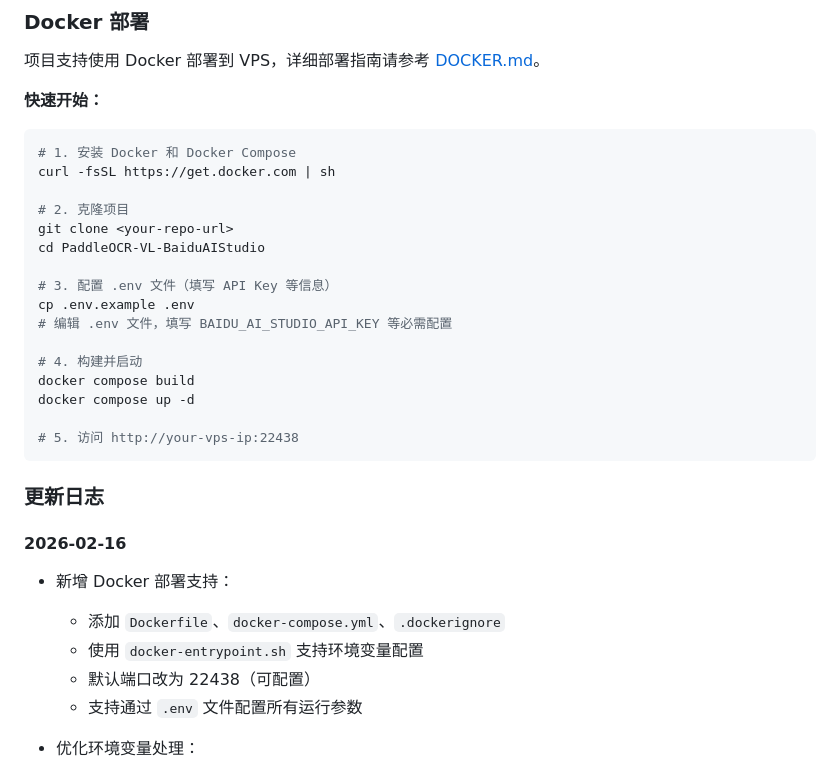
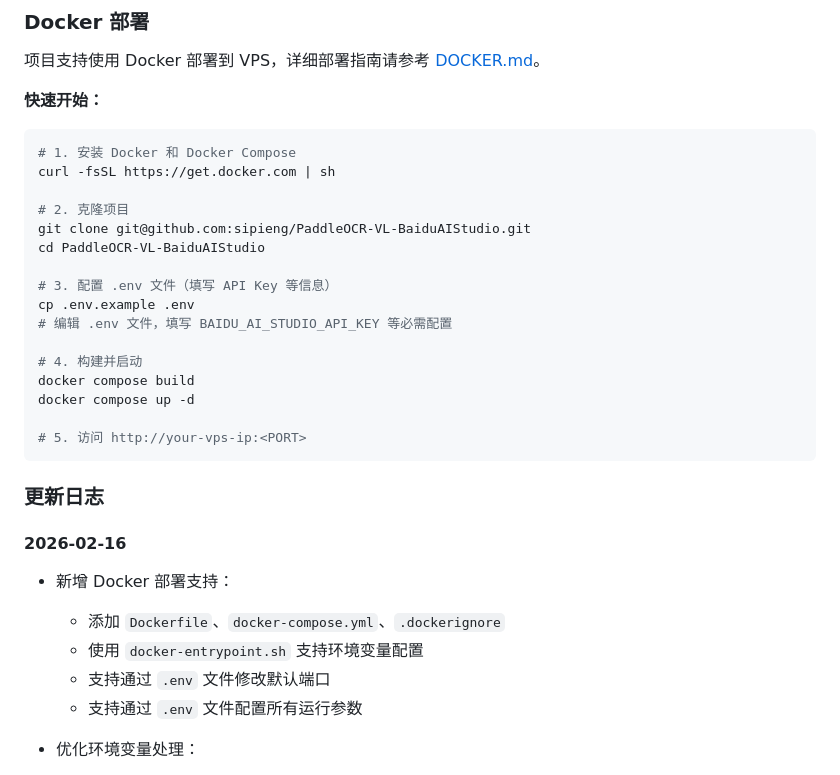
Before and after one commit to sipieng/PaddleOCR-VL-BaiduAIStudio, a Markdown page: README.md, the part around the change. Drawn GitHub-style.

Commit message:
Wording adjustment

````diff
--- a/README.md
+++ b/README.md
@@ -23,7 +23,7 @@
 curl -fsSL https://get.docker.com | sh
 
 # 2. 克隆项目
-git clone <your-repo-url>
+git clone git@github.com:sipieng/PaddleOCR-VL-BaiduAIStudio.git
 cd PaddleOCR-VL-BaiduAIStudio
 
 # 3. 配置 .env 文件（填写 API Key 等信息）
@@ -34,7 +34,7 @@ cp .env.example .env
 docker compose build
 docker compose up -d
 
-# 5. 访问 http://your-vps-ip:22438
+# 5. 访问 http://your-vps-ip:<PORT>
 ```
 
 ### 更新日志
@@ -44,7 +44,7 @@ docker compose up -d
 * 新增 Docker 部署支持：
   - 添加 `Dockerfile`、`docker-compose.yml`、`.dockerignore`
   - 使用 `docker-entrypoint.sh` 支持环境变量配置
-  - 默认端口改为 22438（可配置）
+  - 支持通过 `.env` 文件修改默认端口
   - 支持通过 `.env` 文件配置所有运行参数
 
 * 优化环境变量处理：
````
